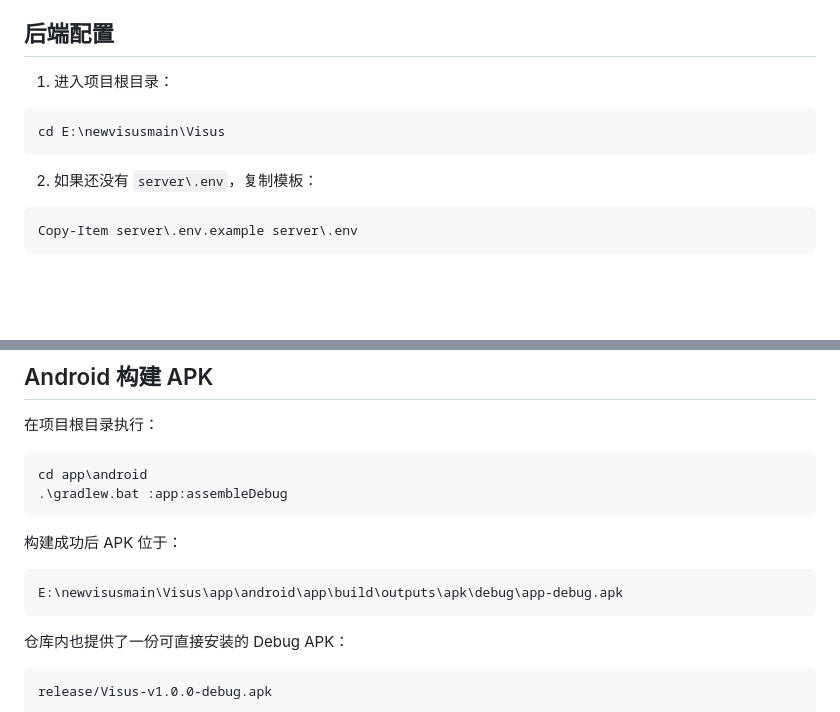
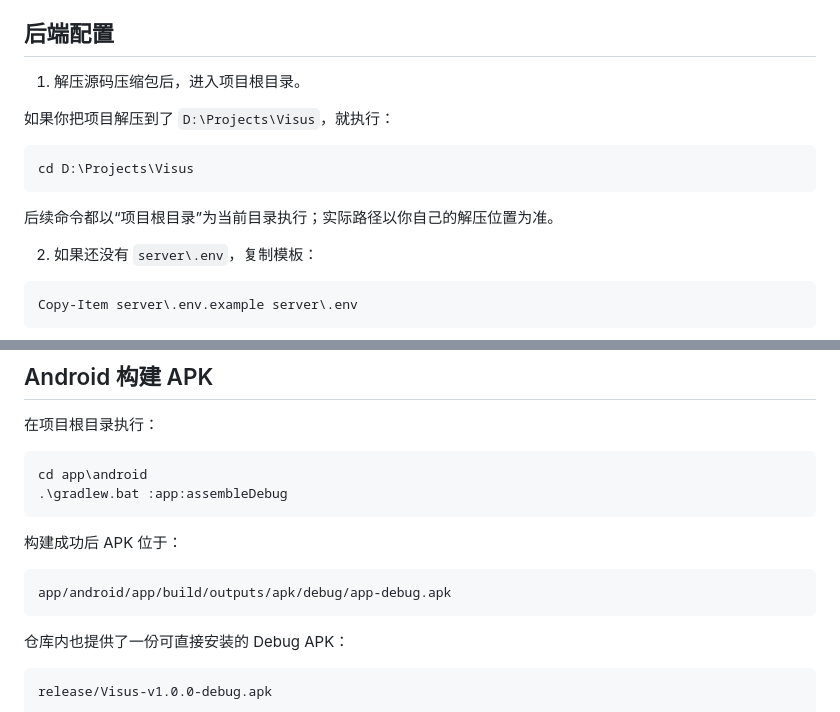
Before and after one commit to YOKASOU070810/Visus, a Markdown page: README.md, 2 parts joined by grey strips. GitHub-like rendering; blank space fills up the shorter version.

Commit message:
make readme paths portable

````diff
--- a/README.md
+++ b/README.md
@@ -75,11 +75,15 @@ Visus/
 
 ## 后端配置
 
-1. 进入项目根目录：
+1. 解压源码压缩包后，进入项目根目录。
+
+如果你把项目解压到了 `D:\Projects\Visus`，就执行：
 
 ```powershell
-cd E:\newvisusmain\Visus
+cd D:\Projects\Visus
 ```
+
+后续命令都以“项目根目录”为当前目录执行；实际路径以你自己的解压位置为准。
 
 2. 如果还没有 `server\.env`，复制模板：
 
@@ -167,7 +171,7 @@ cd app\android
 构建成功后 APK 位于：
 
 ```text
-E:\newvisusmain\Visus\app\android\app\build\outputs\apk\debug\app-debug.apk
+app/android/app/build/outputs/apk/debug/app-debug.apk
 ```
 
 仓库内也提供了一份可直接安装的 Debug APK：
````
